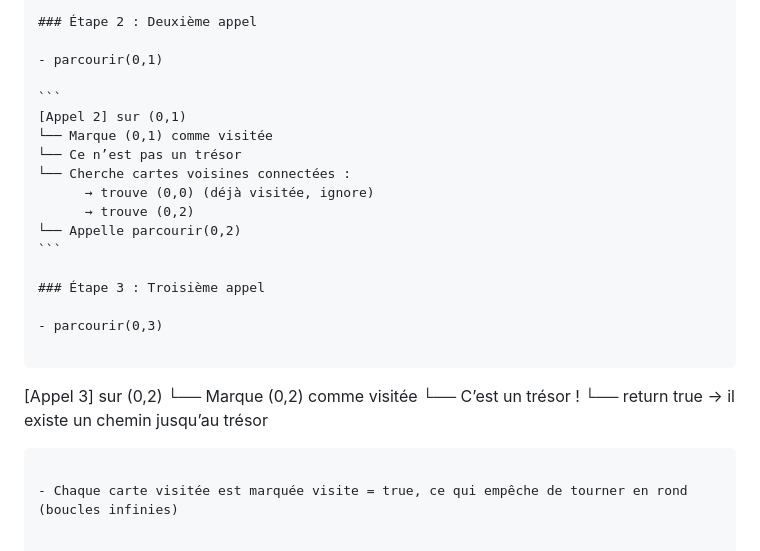
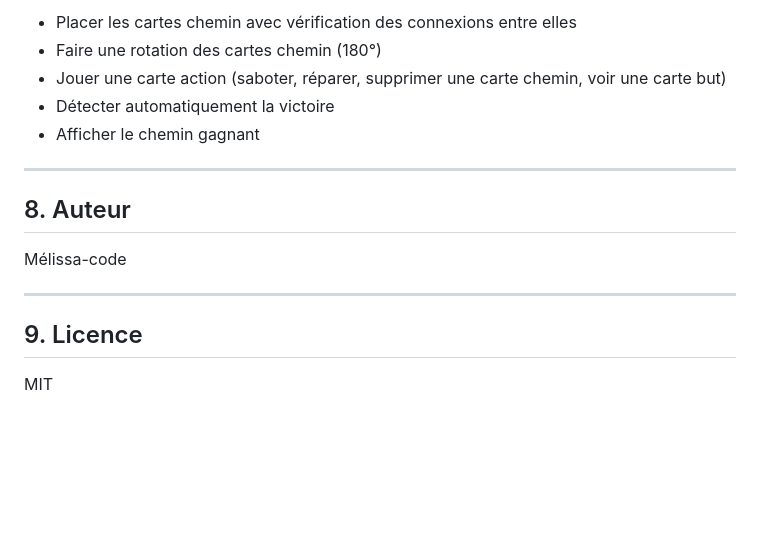
Before and after one commit to Melissa-code/saboteur, a Markdown page: README.md, the part around the change printed below. GitHub-like rendering; blank space fills up the shorter version.

`````diff
--- a/README.md
+++ b/README.md
@@ -158,27 +125,18 @@ Toutes les cartes sont reliées par leurs tunnels.
 
-### Étape 2 : Deuxième appel
+- Placer les cartes chemin avec vérification des connexions entre elles
+- Faire une rotation des cartes chemin (180°)
+- Jouer une carte action (saboter, réparer, supprimer une carte chemin, voir une carte but)
+- Détecter automatiquement la victoire
+- Afficher le chemin gagnant
 
-- parcourir(0,1)
+---
 
-```
-[Appel 2] sur (0,1)
-└── Marque (0,1) comme visitée
-└── Ce n’est pas un trésor
-└── Cherche cartes voisines connectées :
-      → trouve (0,0) (déjà visitée, ignore)
-      → trouve (0,2)
-└── Appelle parcourir(0,2)
-```
+## 8. Auteur
 
-### Étape 3 : Troisième appel
+Mélissa-code
 
-- parcourir(0,3)
+---
 
-````
-[Appel 3] sur (0,2)
-└── Marque (0,2) comme visitée
-└── C’est un trésor !
-└── return true  → il existe un chemin jusqu’au trésor
-```
+## 9. Licence
 
-- Chaque carte visitée est marquée visite = true, ce qui empêche de tourner en rond (boucles infinies)
+MIT
`````
Also changed, not shown: other parts of README.md (+88 -121 lines), TECHNICAL.md (added, +221 -0 lines).
